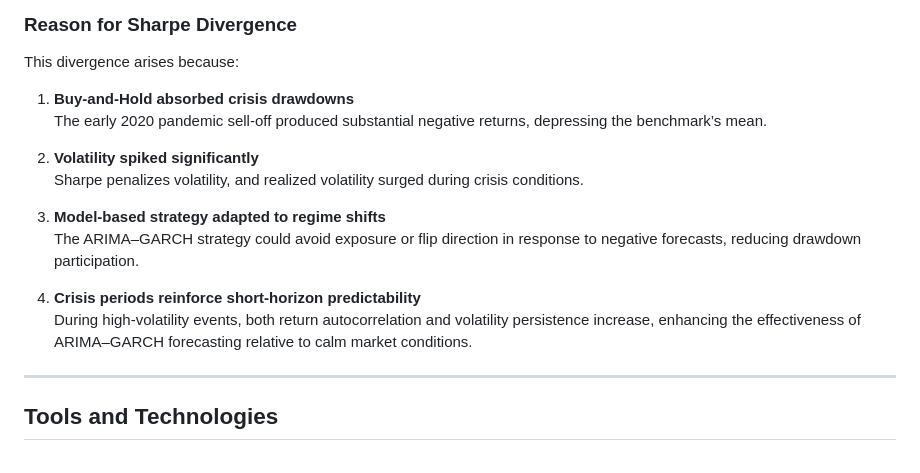
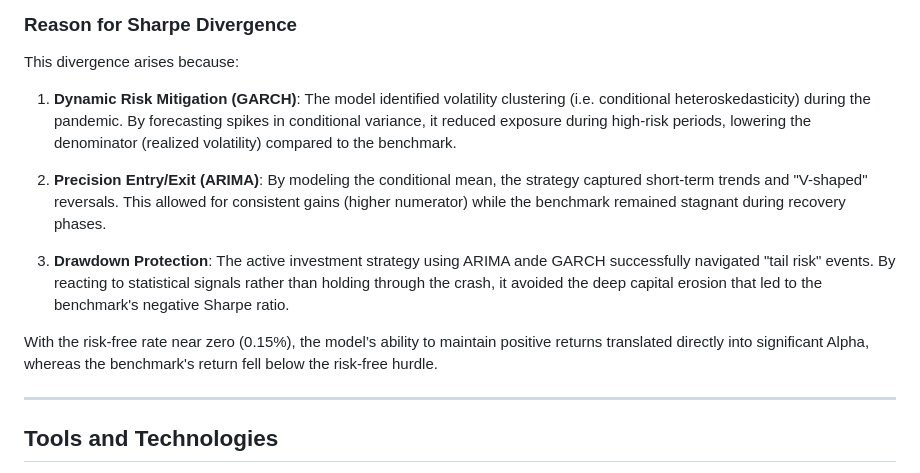
Before and after one commit to cckmwong-data/trading_SP500, a Markdown page: README.md, the part around one of its changes. Drawn GitHub-style.

```diff
--- a/README.md
+++ b/README.md
@@ -91,17 +91,13 @@ The ARIMA–GARCH strategy posted a high Sharpe ratio above 1 during the COVID-1
 
 This divergence arises because:
 
-1. **Buy-and-Hold absorbed crisis drawdowns**
-   The early 2020 pandemic sell-off produced substantial negative returns, depressing the benchmark’s mean.
+1. **Dynamic Risk Mitigation (GARCH)**: The model identified volatility clustering (i.e. conditional heteroskedasticity) during the pandemic. By forecasting spikes in conditional variance, it reduced exposure during high-risk periods, lowering the denominator (realized volatility) compared to the benchmark.
 
-2. **Volatility spiked significantly**
-   Sharpe penalizes volatility, and realized volatility surged during crisis conditions.
+2. **Precision Entry/Exit (ARIMA)**: By modeling the conditional mean, the strategy captured short-term trends and "V-shaped" reversals. This allowed for consistent gains (higher numerator) while the benchmark remained stagnant during recovery phases.
 
-3. **Model-based strategy adapted to regime shifts**
-   The ARIMA–GARCH strategy could avoid exposure or flip direction in response to negative forecasts, reducing drawdown participation.
+3. **Drawdown Protection**: The active investment strategy using ARIMA ande GARCH successfully navigated "tail risk" events. By reacting to statistical signals rather than holding through the crash, it avoided the deep capital erosion that led to the benchmark's negative Sharpe ratio.
 
-4. **Crisis periods reinforce short-horizon predictability**
-   During high-volatility events, both return autocorrelation and volatility persistence increase, enhancing the effectiveness of ARIMA–GARCH forecasting relative to calm market conditions.
+With the risk-free rate near zero (0.15%), the model’s ability to maintain positive returns translated directly into significant Alpha, whereas the benchmark's return fell below the risk-free hurdle.
 
 ---
 
```
Also changed, not shown: other parts of README.md (+1 -1 lines).
